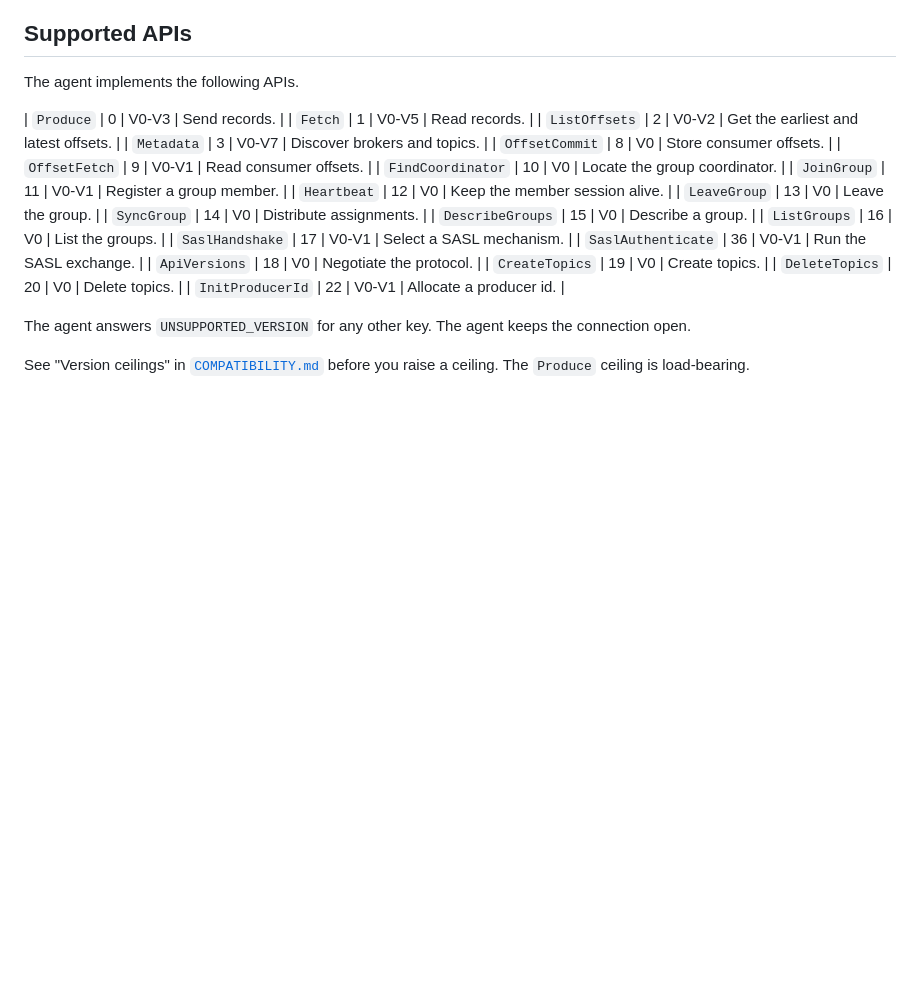
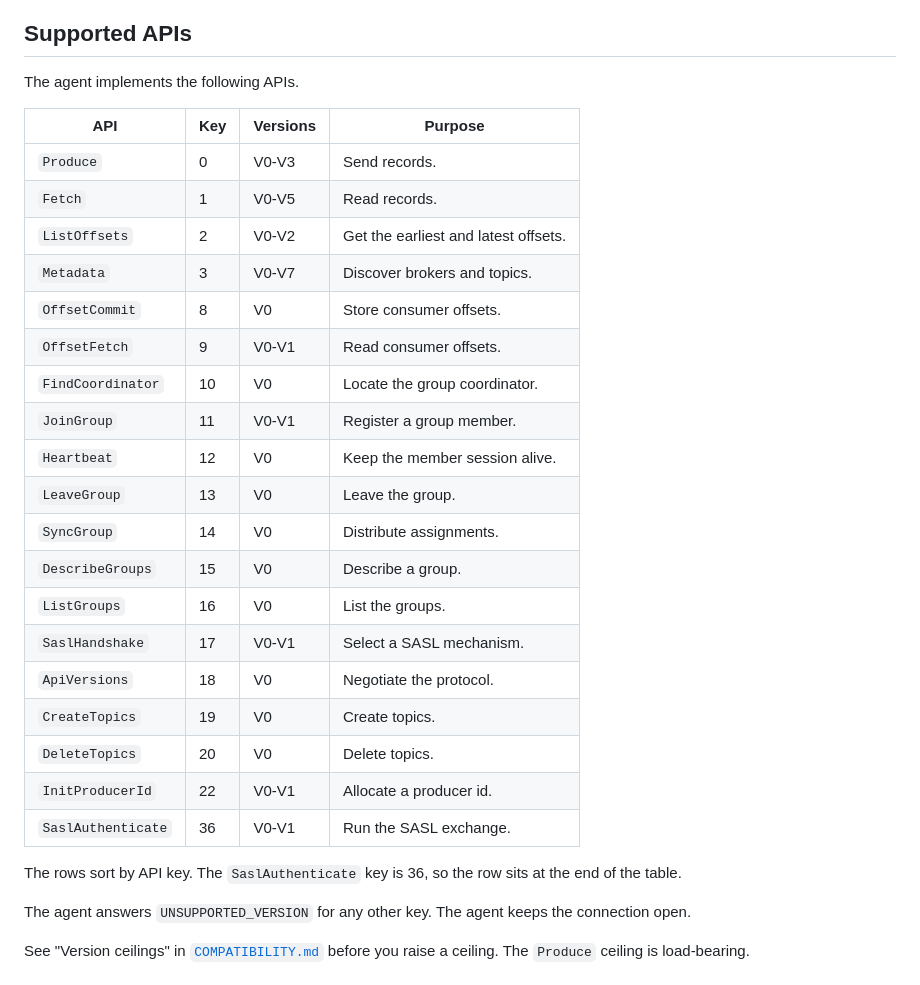
Before and after one commit to kimistore/agent, a Markdown page: README.md, the part around the change. Drawn GitHub-style; blank space fills up the shorter version.

Commit message:
docs: repair the Supported APIs table
The table rendered as one block of plain text. My earlier rewrite script
replaced the range from the header row to the first sentence after the
table. That range held the header row, the separator row, and the old
data rows. The script wrote back only new data rows, so the header and
the separator went missing.

Two other problems in the same table:

The rows did not sort by API key. SaslAuthenticate has key 36 but sat
between SaslHandshake at 17 and ApiVersions at 18. A reader scanning the
key column reads that as a numbering mistake. The rows now sort by key
and a sentence states that the table sorts by key, so the gap looks
deliberate.

A check confirms the repair: three tables in the file, each with a header
row, a separator row, and a uniform column count. A separate check
compares all nineteen rows with supportedAPIVersions and reports no
version ceiling, key, or coverage discrepancy.

The check needs one alias. Kafka spells the protocol name InitProducerId
while the Go constant is ApiKeyInitProducerID, so the comparison maps the
protocol spelling to the constant. The README keeps the protocol
spelling.

```diff
--- a/README.md
+++ b/README.md
@@ -285,6 +285,8 @@ not allow every request because the bucket was briefly unreachable.
 
 The agent implements the following APIs.
 
+| API | Key | Versions | Purpose |
+| --- | --- | --- | --- |
 | `Produce` | 0 | V0-V3 | Send records. |
 | `Fetch` | 1 | V0-V5 | Read records. |
 | `ListOffsets` | 2 | V0-V2 | Get the earliest and latest offsets. |
@@ -299,11 +301,14 @@ The agent implements the following APIs.
 | `DescribeGroups` | 15 | V0 | Describe a group. |
 | `ListGroups` | 16 | V0 | List the groups. |
 | `SaslHandshake` | 17 | V0-V1 | Select a SASL mechanism. |
-| `SaslAuthenticate` | 36 | V0-V1 | Run the SASL exchange. |
 | `ApiVersions` | 18 | V0 | Negotiate the protocol. |
 | `CreateTopics` | 19 | V0 | Create topics. |
 | `DeleteTopics` | 20 | V0 | Delete topics. |
 | `InitProducerId` | 22 | V0-V1 | Allocate a producer id. |
+| `SaslAuthenticate` | 36 | V0-V1 | Run the SASL exchange. |
+
+The rows sort by API key. The `SaslAuthenticate` key is 36, so the row sits at the
+end of the table.
 
 The agent answers `UNSUPPORTED_VERSION` for any other key. The agent keeps the
 connection open.
```
